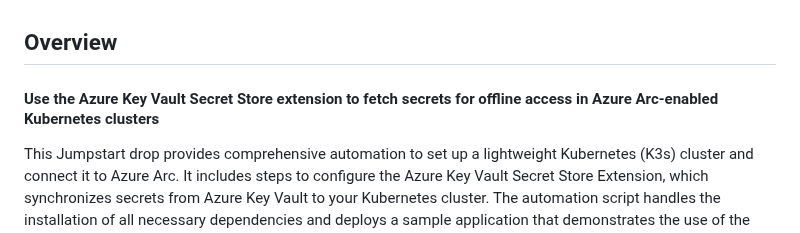
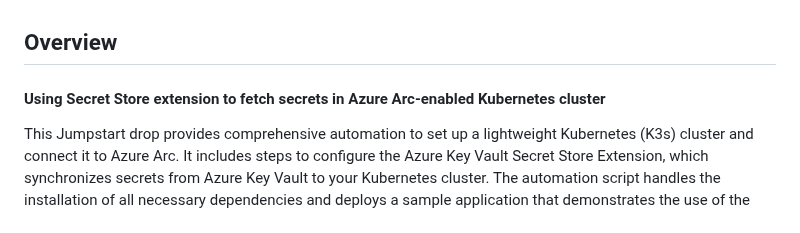
Before and after one commit to Azure/arc_jumpstart_drops, a Markdown page: script_automation/arc_k8s_secret_store_extension/README.md, the part around the change. Rendered like a GitHub page.

Commit message:
update name

```diff
--- a/script_automation/arc_k8s_secret_store_extension/README.md
+++ b/script_automation/arc_k8s_secret_store_extension/README.md
@@ -1,6 +1,6 @@
 ## Overview
 
-#### Use the Azure Key Vault Secret Store extension to fetch secrets for offline access in Azure Arc-enabled Kubernetes clusters
+#### Using Secret Store extension to fetch secrets in Azure Arc-enabled Kubernetes cluster
 This Jumpstart drop provides comprehensive automation to set up a lightweight Kubernetes (K3s) cluster and connect it to Azure Arc. It includes steps to configure the Azure Key Vault Secret Store Extension, which synchronizes secrets from Azure Key Vault to your Kubernetes cluster. The automation script handles the installation of all necessary dependencies and deploys a sample application that demonstrates the use of the synchronized secrets within the Kubernetes environment. This setup ensures that your Kubernetes applications can securely access secrets stored in Azure Key Vault, even when operating offline.
 
 > ⚠️ **Disclaimer:** Secret Store Extension is currently in public preview. For further details and updates on availability, please refer to the [Secret Store extension Documentation](https://learn.microsoft.com/en-us/azure/azure-arc/kubernetes/secret-store-extension?tabs=arc-k8s).
```
